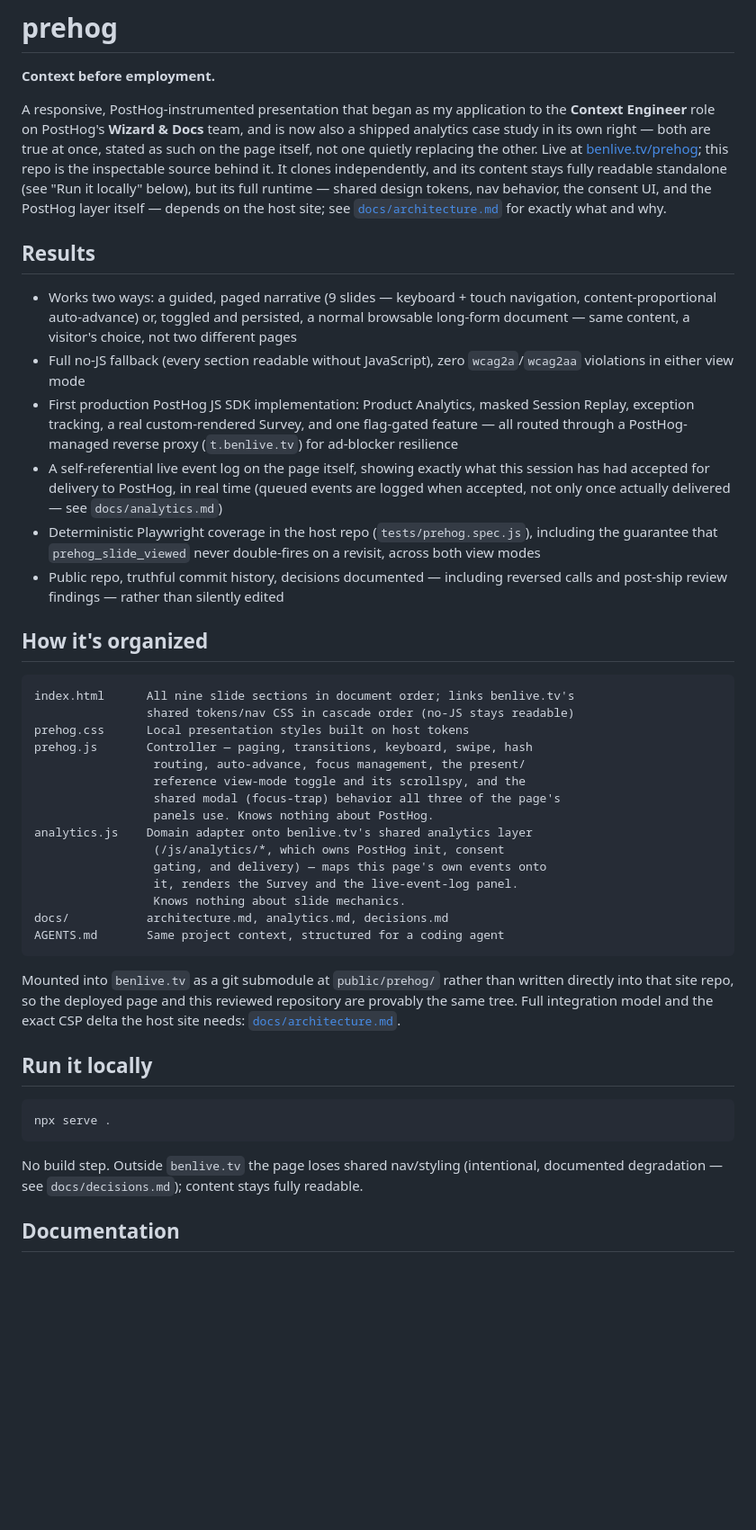
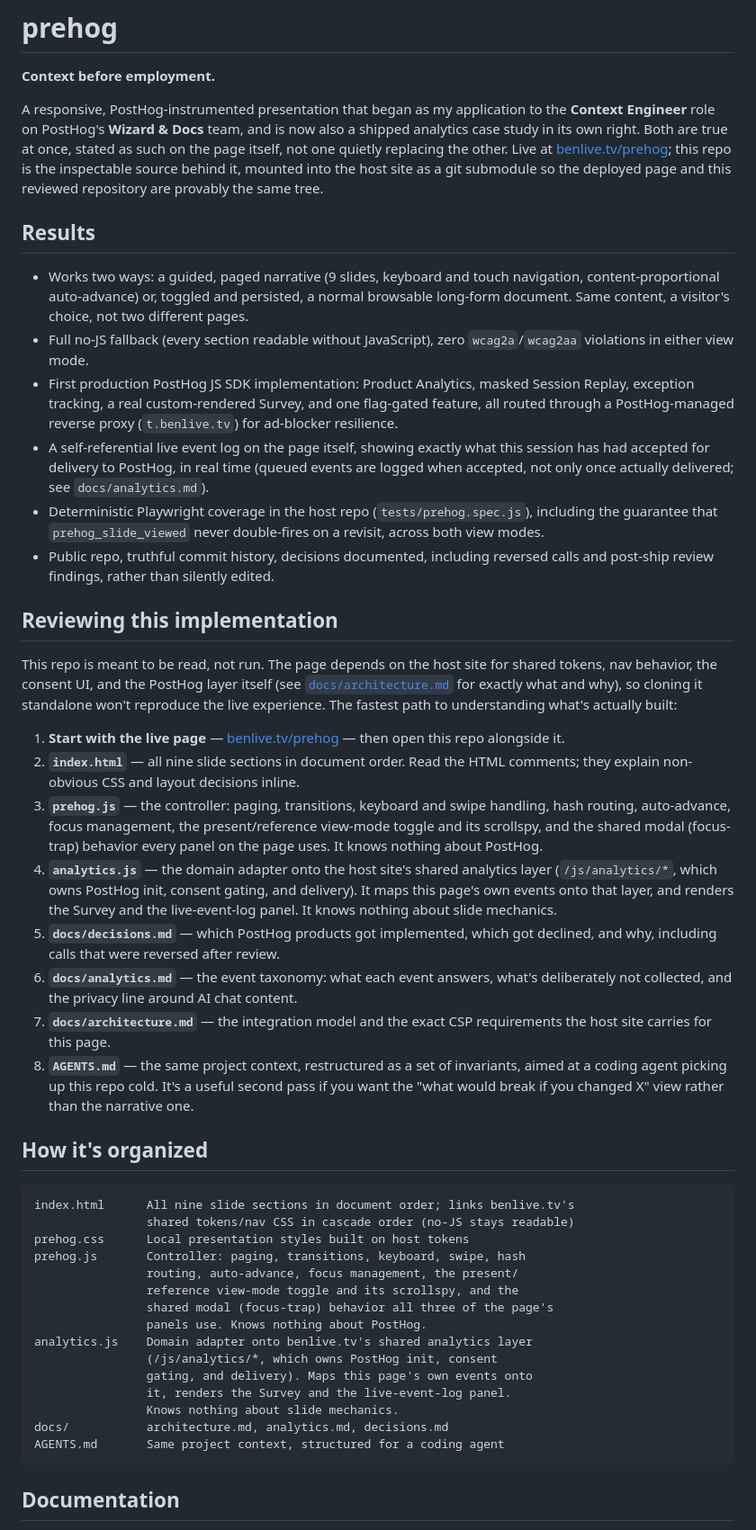
Before and after one commit to benmcnulty/prehog, a Markdown page: README.md, the part around the change. Shown at 90% size. GitHub-like rendering; blank space fills up the shorter version.

Commit message:
docs(prehog): rewrite README for a code-review audience
Replaces the "Run it locally" standalone-install framing with a
"Reviewing this implementation" section that guides a reviewer through
the repo in reading order: the live page, index.html, prehog.js,
analytics.js, then the three docs files and AGENTS.md. The repo depends
on the host site's shared tokens/nav/consent/PostHog layer, so cloning
it standalone doesn't reproduce the live experience — the README should
say so plainly instead of implying a local run is the way to review it.

````diff
--- a/README.md
+++ b/README.md
@@ -4,37 +4,52 @@
 
 A responsive, PostHog-instrumented presentation that began as my application
 to the **Context Engineer** role on PostHog's **Wizard & Docs** team, and is
-now also a shipped analytics case study in its own right — both are true at
+now also a shipped analytics case study in its own right. Both are true at
 once, stated as such on the page itself, not one quietly replacing the
 other. Live at [benlive.tv/prehog](https://benlive.tv/prehog); this repo is
-the inspectable source behind it. It clones independently, and its content
-stays fully readable standalone (see "Run it locally" below), but its full
-runtime — shared design tokens, nav behavior, the consent UI, and the
-PostHog layer itself — depends on the host site; see
-[`docs/architecture.md`](docs/architecture.md) for exactly what and why.
+the inspectable source behind it, mounted into the host site as a git
+submodule so the deployed page and this reviewed repository are provably the
+same tree.
 
 ## Results
 
-- Works two ways: a guided, paged narrative (9 slides — keyboard + touch
+- Works two ways: a guided, paged narrative (9 slides, keyboard and touch
   navigation, content-proportional auto-advance) or, toggled and persisted,
-  a normal browsable long-form document — same content, a visitor's choice,
-  not two different pages
+  a normal browsable long-form document. Same content, a visitor's choice,
+  not two different pages.
 - Full no-JS fallback (every section readable without JavaScript), zero
-  `wcag2a`/`wcag2aa` violations in either view mode
+  `wcag2a`/`wcag2aa` violations in either view mode.
 - First production PostHog JS SDK implementation: Product Analytics, masked
   Session Replay, exception tracking, a real custom-rendered Survey, and one
-  flag-gated feature — all routed through a PostHog-managed reverse proxy
-  (`t.benlive.tv`) for ad-blocker resilience
+  flag-gated feature, all routed through a PostHog-managed reverse proxy
+  (`t.benlive.tv`) for ad-blocker resilience.
 - A self-referential live event log on the page itself, showing exactly what
   this session has had accepted for delivery to PostHog, in real time
   (queued events are logged when accepted, not only once actually
-  delivered — see `docs/analytics.md`)
+  delivered; see `docs/analytics.md`).
 - Deterministic Playwright coverage in the host repo
   (`tests/prehog.spec.js`), including the guarantee that
   `prehog_slide_viewed` never double-fires on a revisit, across both view
-  modes
-- Public repo, truthful commit history, decisions documented — including
-  reversed calls and post-ship review findings — rather than silently edited
+  modes.
+- Public repo, truthful commit history, decisions documented, including
+  reversed calls and post-ship review findings, rather than silently edited.
+
+## Reviewing this implementation
+
+This repo is meant to be read, not run. The page depends on the host site
+for shared tokens, nav behavior, the consent UI, and the PostHog layer
+itself (see [`docs/architecture.md`](docs/architecture.md) for exactly what
+and why), so cloning it standalone won't reproduce the live experience.
+The fastest path to understanding what's actually built:
+
+1. **Start with the live page** — [benlive.tv/prehog](https://benlive.tv/prehog) — then open this repo alongside it.
+2. **`index.html`** — all nine slide sections in document order. Read the HTML comments; they explain non-obvious CSS and layout decisions inline.
+3. **`prehog.js`** — the controller: paging, transitions, keyboard and swipe handling, hash routing, auto-advance, focus management, the present/reference view-mode toggle and its scrollspy, and the shared modal (focus-trap) behavior every panel on the page uses. It knows nothing about PostHog.
+4. **`analytics.js`** — the domain adapter onto the host site's shared analytics layer (`/js/analytics/*`, which owns PostHog init, consent gating, and delivery). It maps this page's own events onto that layer, and renders the Survey and the live-event-log panel. It knows nothing about slide mechanics.
+5. **`docs/decisions.md`** — which PostHog products got implemented, which got declined, and why, including calls that were reversed after review.
+6. **`docs/analytics.md`** — the event taxonomy: what each event answers, what's deliberately not collected, and the privacy line around AI chat content.
+7. **`docs/architecture.md`** — the integration model and the exact CSP requirements the host site carries for this page.
+8. **`AGENTS.md`** — the same project context, restructured as a set of invariants, aimed at a coding agent picking up this repo cold. It's a useful second pass if you want the "what would break if you changed X" view rather than the narrative one.
 
 ## How it's organized
 
@@ -42,34 +57,19 @@ PostHog layer itself — depends on the host site; see
 index.html      All nine slide sections in document order; links benlive.tv's
                 shared tokens/nav CSS in cascade order (no-JS stays readable)
 prehog.css      Local presentation styles built on host tokens
-prehog.js       Controller — paging, transitions, keyboard, swipe, hash
-                 routing, auto-advance, focus management, the present/
-                 reference view-mode toggle and its scrollspy, and the
-                 shared modal (focus-trap) behavior all three of the page's
-                 panels use. Knows nothing about PostHog.
+prehog.js       Controller: paging, transitions, keyboard, swipe, hash
+                routing, auto-advance, focus management, the present/
+                reference view-mode toggle and its scrollspy, and the
+                shared modal (focus-trap) behavior all three of the page's
+                panels use. Knows nothing about PostHog.
 analytics.js    Domain adapter onto benlive.tv's shared analytics layer
-                 (/js/analytics/*, which owns PostHog init, consent
-                 gating, and delivery) — maps this page's own events onto
-                 it, renders the Survey and the live-event-log panel.
-                 Knows nothing about slide mechanics.
+                (/js/analytics/*, which owns PostHog init, consent
+                gating, and delivery). Maps this page's own events onto
+                it, renders the Survey and the live-event-log panel.
+                Knows nothing about slide mechanics.
 docs/           architecture.md, analytics.md, decisions.md
 AGENTS.md       Same project context, structured for a coding agent
 ```
-
-Mounted into `benlive.tv` as a git submodule at `public/prehog/` rather than
-written directly into that site repo, so the deployed page and this
-reviewed repository are provably the same tree. Full integration model and
-the exact CSP delta the host site needs: [`docs/architecture.md`](docs/architecture.md).
-
-## Run it locally
-
-```bash
-npx serve .
-```
-
-No build step. Outside `benlive.tv` the page loses shared nav/styling
-(intentional, documented degradation — see `docs/decisions.md`); content
-stays fully readable.
 
 ## Documentation
 
````
